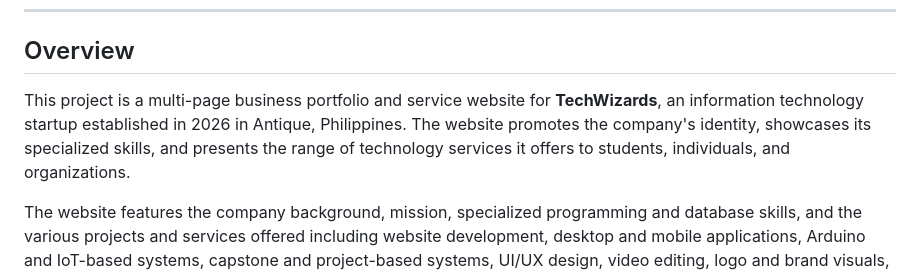
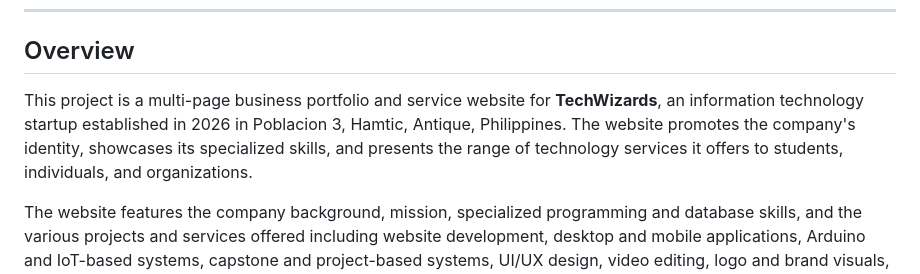
Before and after one commit to manzanalmonzor-spec/WS101-Manzan-Almonzor, a Markdown page: README.md, the part around the change. GitHub-like rendering.

Commit message:
Awtsicles
README

```diff
--- a/README.md
+++ b/README.md
@@ -6,7 +6,7 @@
 
 ## Overview
 
-This project is a multi-page business portfolio and service website for **TechWizards**, an information technology startup established in 2026 in Antique, Philippines. The website promotes the company's identity, showcases its specialized skills, and presents the range of technology services it offers to students, individuals, and organizations.
+This project is a multi-page business portfolio and service website for **TechWizards**, an information technology startup established in 2026 in Poblacion 3, Hamtic, Antique, Philippines. The website promotes the company's identity, showcases its specialized skills, and presents the range of technology services it offers to students, individuals, and organizations.
 
 The website features the company background, mission, specialized programming and database skills, and the various projects and services offered including website development, desktop and mobile applications, Arduino and IoT-based systems, capstone and project-based systems, UI/UX design, video editing, logo and brand visuals, and Canva-based designs. A dedicated contact section allows clients to send inquiries and collaboration requests via email and Facebook.
 
```
